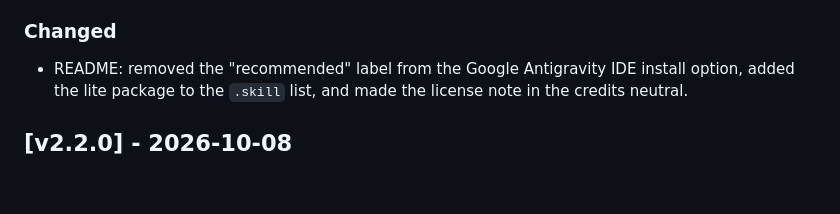
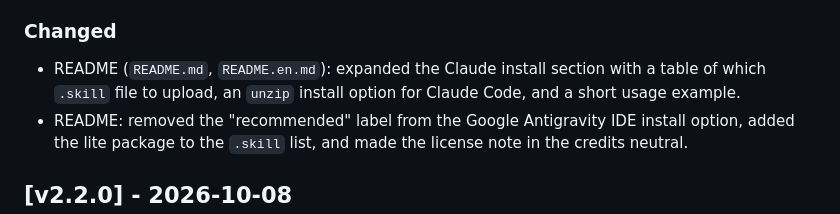
Before and after one commit to maingocanh1702/youtube-knowledge-skills, a Markdown page: CHANGELOG.md, the part around the change. Rendered like a GitHub page; blank space fills up the shorter version.

```diff
--- a/CHANGELOG.md
+++ b/CHANGELOG.md
@@ -32,6 +32,7 @@ and this project adheres to [Semantic Versioning](https://semver.org/spec/v2.0.0
 - **Expanded Test Suite**: 27 unit tests in `skills/youtube-knowledge-vi-en/scripts/test_build_bilingual_html.py` covering inline math conversion, sub-accordion TOC generation, and bilingual assembly.
 
 ### Changed
+- README (`README.md`, `README.en.md`): expanded the Claude install section with a table of which `.skill` file to upload, an `unzip` install option for Claude Code, and a short usage example.
 - README: removed the "recommended" label from the Google Antigravity IDE install option, added the lite package to the `.skill` list, and made the license note in the credits neutral.
 
 ## [v2.2.0] - 2026-10-08
```
Also changed, not shown: README.en.md (+14 -0 lines), README.md (+14 -0 lines).
